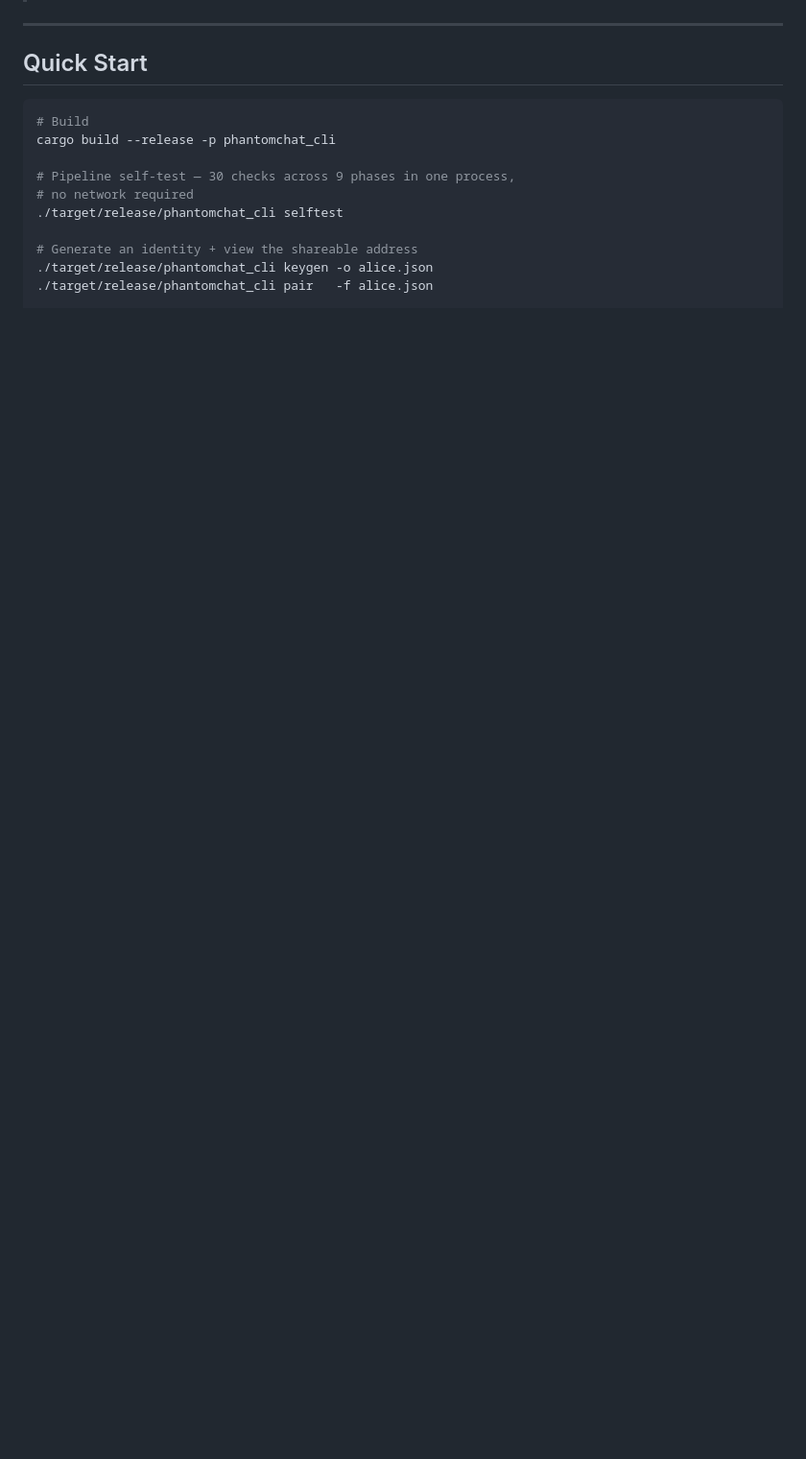
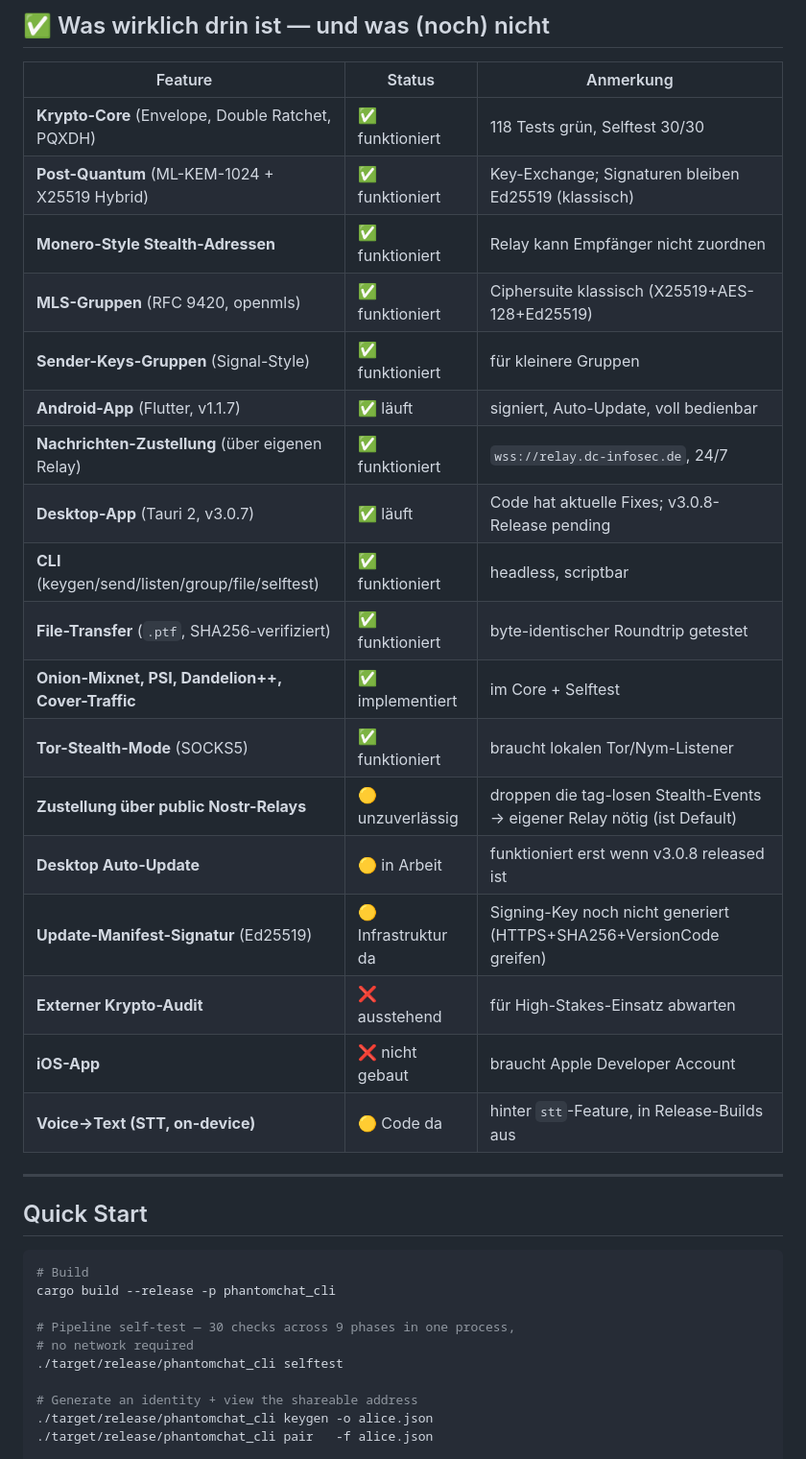
Before and after one commit to cengo441337-a11y/phantomchat, a Markdown page: README.md, the part around one of its changes. Shown at 96% size. Rendered like a GitHub page; blank space fills up the shorter version.

```diff
--- a/README.md
+++ b/README.md
@@ -18,3 +37,25 @@
+## ✅ Was wirklich drin ist — und was (noch) nicht
+
+| Feature | Status | Anmerkung |
+|---|---|---|
+| **Krypto-Core** (Envelope, Double Ratchet, PQXDH) | ✅ funktioniert | 118 Tests grün, Selftest 30/30 |
+| **Post-Quantum** (ML-KEM-1024 + X25519 Hybrid) | ✅ funktioniert | Key-Exchange; Signaturen bleiben Ed25519 (klassisch) |
+| **Monero-Style Stealth-Adressen** | ✅ funktioniert | Relay kann Empfänger nicht zuordnen |
+| **MLS-Gruppen** (RFC 9420, openmls) | ✅ funktioniert | Ciphersuite klassisch (X25519+AES-128+Ed25519) |
+| **Sender-Keys-Gruppen** (Signal-Style) | ✅ funktioniert | für kleinere Gruppen |
+| **Android-App** (Flutter, v1.1.7) | ✅ läuft | signiert, Auto-Update, voll bedienbar |
+| **Nachrichten-Zustellung** (über eigenen Relay) | ✅ funktioniert | `wss://relay.dc-infosec.de`, 24/7 |
+| **Desktop-App** (Tauri 2, v3.0.7) | ✅ läuft | Code hat aktuelle Fixes; v3.0.8-Release pending |
+| **CLI** (keygen/send/listen/group/file/selftest) | ✅ funktioniert | headless, scriptbar |
+| **File-Transfer** (`.ptf`, SHA256-verifiziert) | ✅ funktioniert | byte-identischer Roundtrip getestet |
+| **Onion-Mixnet, PSI, Dandelion++, Cover-Traffic** | ✅ implementiert | im Core + Selftest |
+| **Tor-Stealth-Mode** (SOCKS5) | ✅ funktioniert | braucht lokalen Tor/Nym-Listener |
+| **Zustellung über public Nostr-Relays** | 🟡 unzuverlässig | droppen die tag-losen Stealth-Events → eigener Relay nötig (ist Default) |
+| **Desktop Auto-Update** | 🟡 in Arbeit | funktioniert erst wenn v3.0.8 released ist |
+| **Update-Manifest-Signatur** (Ed25519) | 🟡 Infrastruktur da | Signing-Key noch nicht generiert (HTTPS+SHA256+VersionCode greifen) |
+| **Externer Krypto-Audit** | ❌ ausstehend | für High-Stakes-Einsatz abwarten |
+| **iOS-App** | ❌ nicht gebaut | braucht Apple Developer Account |
+| **Voice→Text (STT, on-device)** | 🟡 Code da | hinter `stt`-Feature, in Release-Builds aus |
 
 ---
 
```
Also changed, not shown: other parts of README.md (+35 -13 lines), docs/screenshots/01-onboarding.png (added), docs/screenshots/02-identity.png (added), docs/screenshots/03-contacts.png (added), docs/screenshots/04-chat.png (added), docs/screenshots/05-settings.png (added), docs/screenshots/06-pin.png (added).
